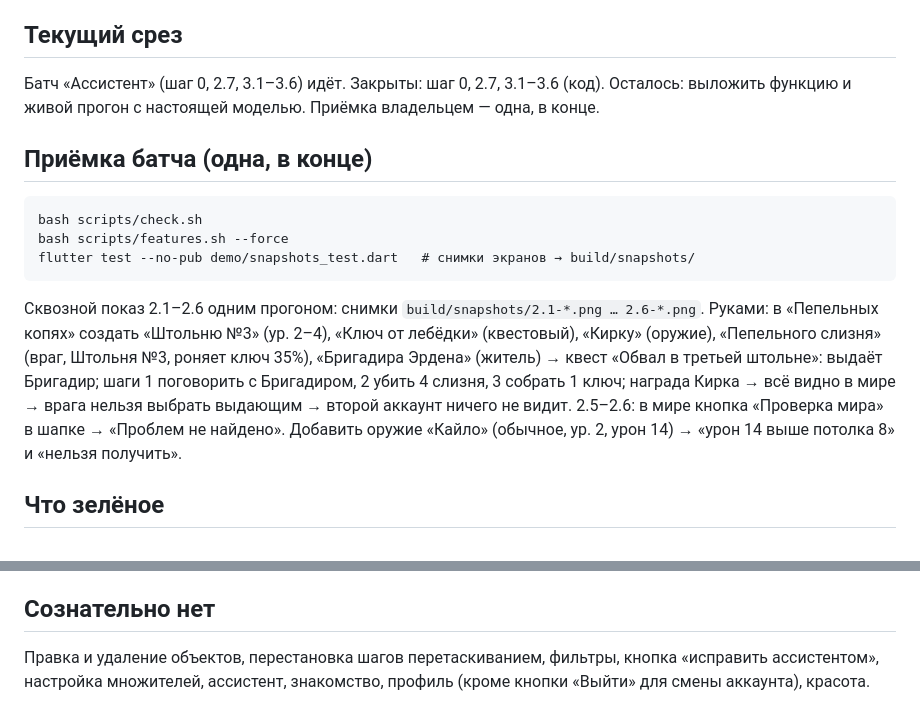
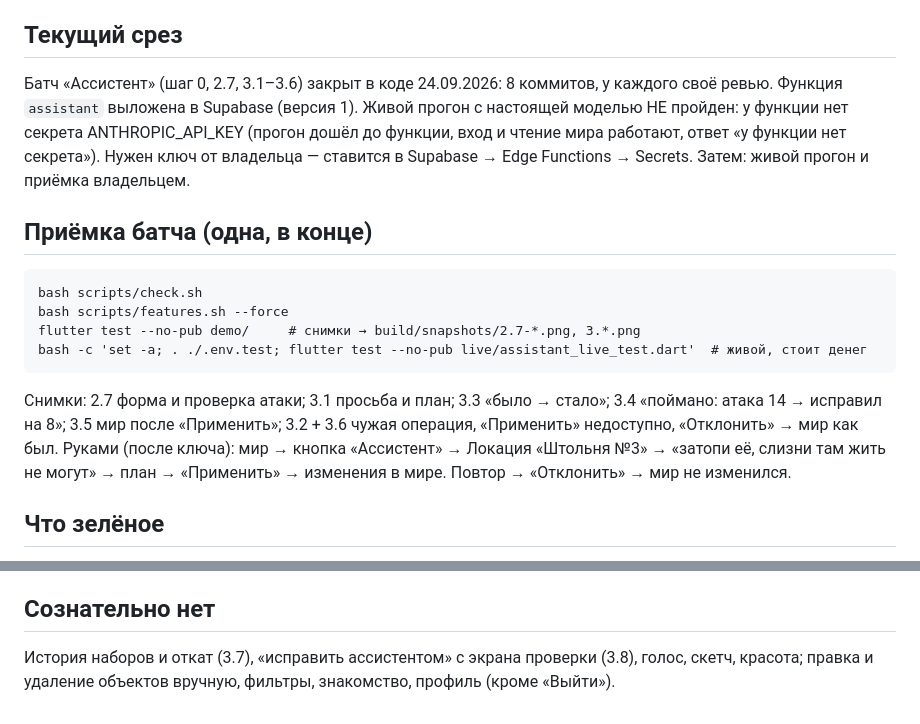
Before and after one commit to Varenik-vkusny/rpg-builder, a Markdown page: STATE.md, 2 parts joined by grey strips. Drawn GitHub-style.

Commit message:
STATE: батч «Ассистент» закрыт в коде, живой прогон ждёт ключ API
Co-Authored-By: Claude Opus 5.5 (1M context) <noreply@anthropic.com>
Claude-Session: https://claude.ai/code/session_0114soz3oYSbMniFkr9588UB

````diff
--- a/STATE.md
+++ b/STATE.md
@@ -4,22 +4,24 @@
 > История живёт в git. Здесь — только то, что верно ПРЯМО СЕЙЧАС.
 
 ## Текущий срез
-Батч «Ассистент» (шаг 0, 2.7, 3.1–3.6) идёт. Закрыты: шаг 0, 2.7, 3.1–3.6 (код). Осталось: выложить функцию и живой прогон с настоящей моделью. Приёмка владельцем — одна, в конце.
+Батч «Ассистент» (шаг 0, 2.7, 3.1–3.6) закрыт в коде 24.09.2026: 8 коммитов, у каждого своё
+ревью. Функция `assistant` выложена в Supabase (версия 1). Живой прогон с настоящей моделью
+НЕ пройден: у функции нет секрета ANTHROPIC_API_KEY (прогон дошёл до функции, вход и чтение
+мира работают, ответ «у функции нет секрета»). Нужен ключ от владельца — ставится в Supabase →
+Edge Functions → Secrets. Затем: живой прогон и приёмка владельцем.
 
 ## Приёмка батча (одна, в конце)
 ```
 bash scripts/check.sh
 bash scripts/features.sh --force
-flutter test --no-pub demo/snapshots_test.dart   # снимки экранов → build/snapshots/
+flutter test --no-pub demo/     # снимки → build/snapshots/2.7-*.png, 3.*.png
+bash -c 'set -a; . ./.env.test; flutter test --no-pub live/assistant_live_test.dart'  # живой, стоит денег
 ```
-Сквозной показ 2.1–2.6 одним прогоном: снимки `build/snapshots/2.1-*.png … 2.6-*.png`.
-Руками: в «Пепельных копях» создать «Штольню №3» (ур. 2–4), «Ключ от лебёдки»
-(квестовый), «Кирку» (оружие), «Пепельного слизня» (враг, Штольня №3, роняет ключ 35%),
-«Бригадира Эрдена» (житель) → квест «Обвал в третьей штольне»: выдаёт Бригадир;
-шаги 1 поговорить с Бригадиром, 2 убить 4 слизня, 3 собрать 1 ключ; награда Кирка →
-всё видно в мире → врага нельзя выбрать выдающим → второй аккаунт ничего не видит.
-2.5–2.6: в мире кнопка «Проверка мира» в шапке → «Проблем не найдено». Добавить оружие
-«Кайло» (обычное, ур. 2, урон 14) → «урон 14 выше потолка 8» и «нельзя получить».
+Снимки: 2.7 форма и проверка атаки; 3.1 просьба и план; 3.3 «было → стало»; 3.4 «поймано:
+атака 14 → исправил на 8»; 3.5 мир после «Применить»; 3.2 + 3.6 чужая операция, «Применить»
+недоступно, «Отклонить» → мир как был.
+Руками (после ключа): мир → кнопка «Ассистент» → Локация «Штольня №3» → «затопи её, слизни там
+жить не могут» → план → «Применить» → изменения в мире. Повтор → «Отклонить» → мир не изменился.
 
 ## Что зелёное
 - «Отклонить» (3.6, строка FEATURES `--name "отклонить"`, база 1 + экран 1): функция базы
@@ -222,4 +224,5 @@ flutter test --no-pub demo/snapshots_test.dart   # снимки экранов
 - Тон — свободный текст, уровни 1–20 ползунком. Список тонов не выбирали — решает владелец.
 
 ## Сознательно нет
-Правка и удаление объектов, перестановка шагов перетаскиванием, фильтры, кнопка «исправить ассистентом», настройка множителей, ассистент, знакомство, профиль (кроме кнопки «Выйти» для смены аккаунта), красота.
+История наборов и откат (3.7), «исправить ассистентом» с экрана проверки (3.8), голос, скетч,
+красота; правка и удаление объектов вручную, фильтры, знакомство, профиль (кроме «Выйти»).
````
